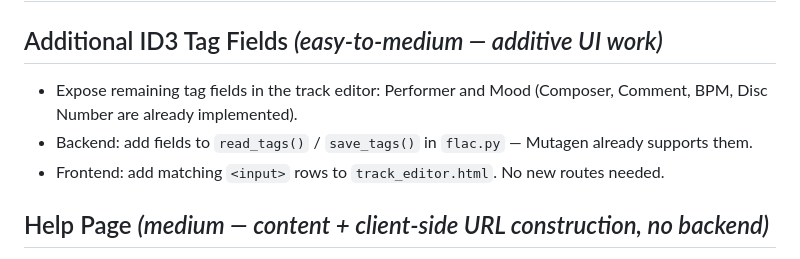
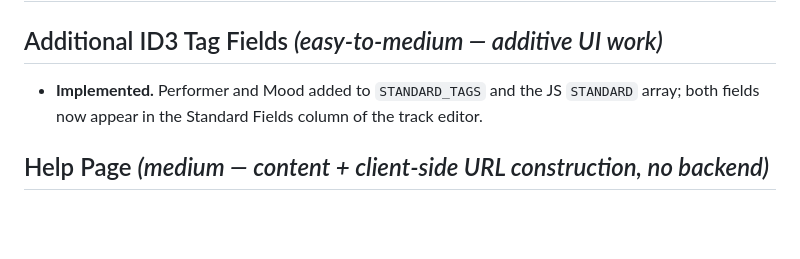
Before and after one commit to cdeschenes/taglab, a Markdown page: TODO.md, the part around the change. Drawn GitHub-style; blank space fills up the shorter version.

Commit message:
docs: mark Performer/Mood fields as implemented in TODO
Co-Authored-By: Claude Sonnet 4.6 <noreply@anthropic.com>

```diff
--- a/TODO.md
+++ b/TODO.md
@@ -2,9 +2,7 @@
 # Sorted easiest → hardest to implement
 
 ## Additional ID3 Tag Fields *(easy-to-medium — additive UI work)*
-- Expose remaining tag fields in the track editor: Performer and Mood (Composer, Comment, BPM, Disc Number are already implemented).
-- Backend: add fields to `read_tags()` / `save_tags()` in `flac.py` — Mutagen already supports them.
-- Frontend: add matching `<input>` rows to `track_editor.html`. No new routes needed.
+- **Implemented.** Performer and Mood added to `STANDARD_TAGS` and the JS `STANDARD` array; both fields now appear in the Standard Fields column of the track editor.
 
 ## Help Page *(medium — content + client-side URL construction, no backend)*
 - Add a Help entry to the sidebar that opens a dedicated Help page in the main content area.
```
